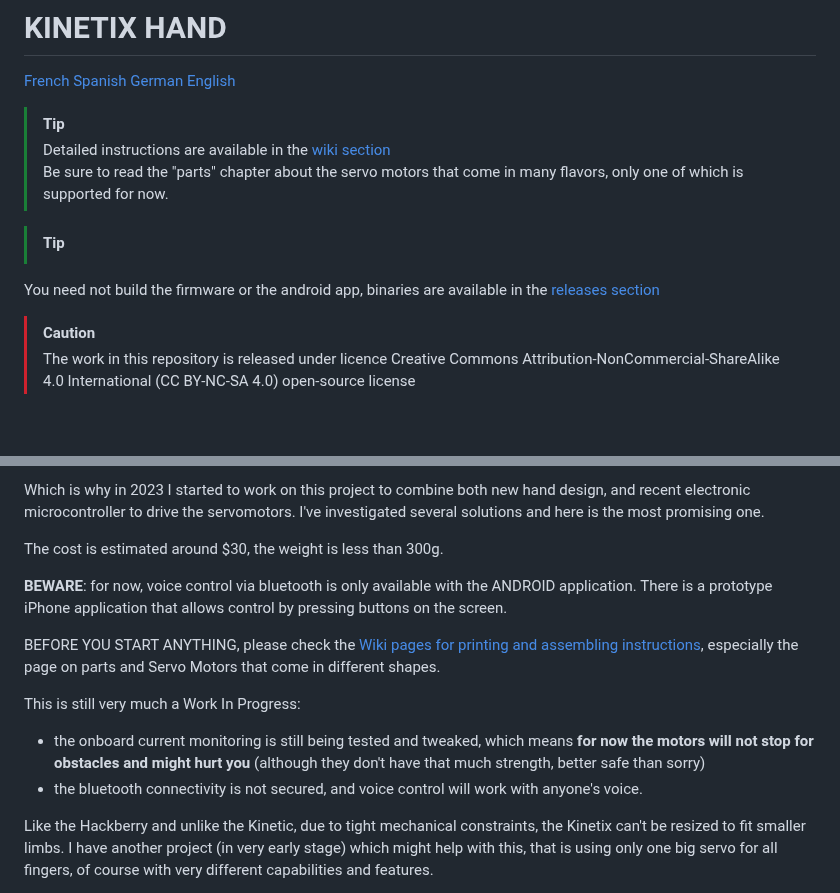
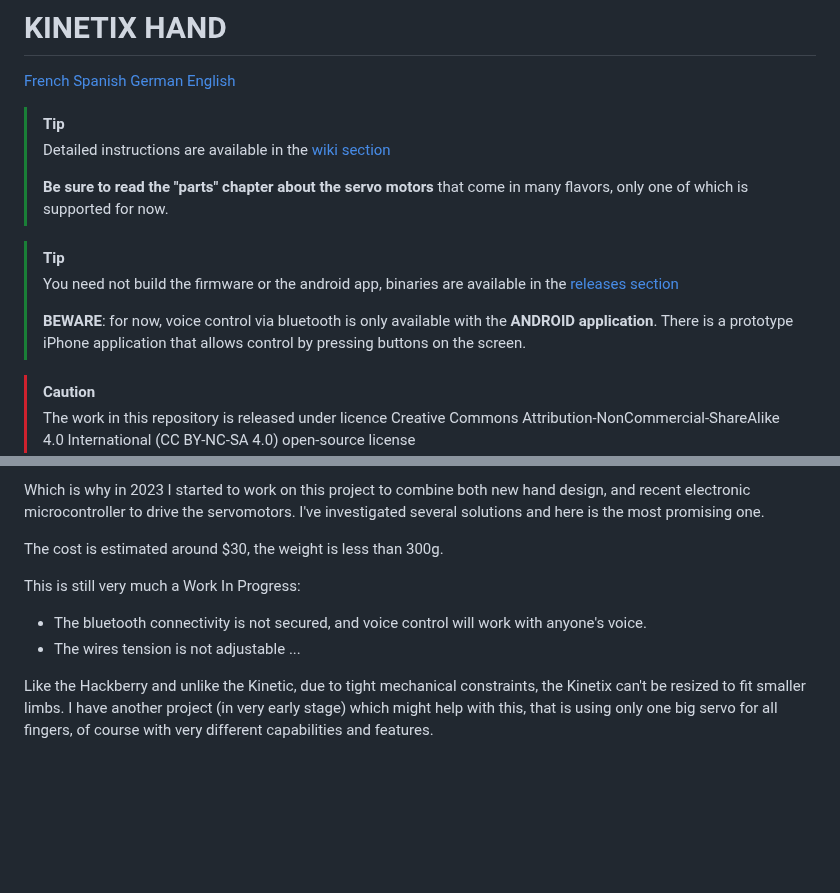
Before and after one commit to reivaxy/kinetix, a Markdown page: README.md, 2 parts joined by grey strips. GitHub-like rendering; blank space fills up the shorter version.

```diff
--- a/README.md
+++ b/README.md
@@ -7,10 +7,14 @@
 
 > [!TIP]
 > Detailed instructions are available in the [wiki section](https://github.com/reivaxy/kinetix/wiki)<br/>
-> Be sure to read the "parts" chapter about the servo motors that come in many flavors, only one of which is supported for now.
+>
+> **Be sure to read the "parts" chapter about the servo motors** that come in many flavors, only one of which is supported for now.
 
 > [!TIP]
-You need not build the firmware or the android app, binaries are available in the [releases section](https://github.com/reivaxy/kinetix/releases)
+> You need not build the firmware or the android app, binaries are available in the [releases section](https://github.com/reivaxy/kinetix/releases)
+>
+> **BEWARE**: for now, voice control via bluetooth is only available with the **ANDROID application**.
+> There is a prototype iPhone application that allows control by pressing buttons on the screen.
 
 
 > [!CAUTION]
@@ -48,16 +52,11 @@ electronic microcontroller to drive the servomotors. I've investigated several s
 
 The cost is estimated around $30, the weight is less than 300g.
 
-**BEWARE**: for now, voice control via bluetooth is only available with the ANDROID application.
-There is a prototype iPhone application that allows control by pressing buttons on the screen.
-
-
-BEFORE YOU START ANYTHING, please check the [Wiki pages for printing and assembling instructions](https://github.com/reivaxy/kinetix/wiki), especially the page on parts and Servo Motors that come in different shapes.
 
 This is still very much a Work In Progress:
-- the onboard current monitoring is still being tested and tweaked, which means **for now the motors will not stop for obstacles and might
-  hurt you** (although they don't have that much strength, better safe than sorry)
-- the bluetooth connectivity is not secured, and voice control will work with anyone's voice.
+- The bluetooth connectivity is not secured, and voice control will work with anyone's voice.
+- The wires tension is not adjustable
+...
 
 
 Like the Hackberry and unlike the Kinetic, due to tight mechanical constraints, the Kinetix can't be resized to fit smaller limbs.
```
